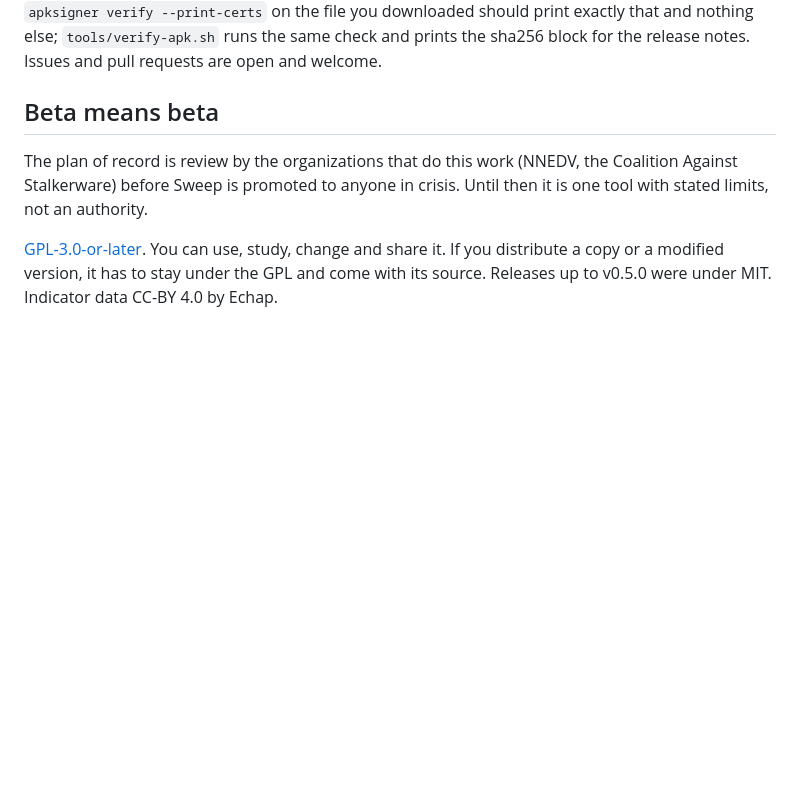
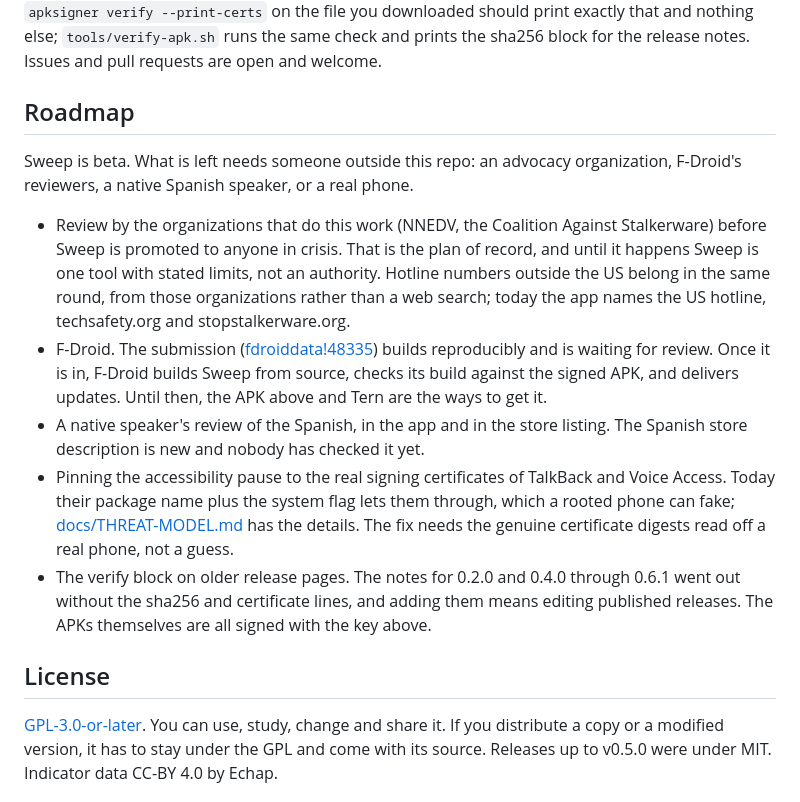
Before and after one commit to munzzyy/sweep, a Markdown page: README.md, the part around the change. GitHub-like rendering; blank space fills up the shorter version.

```diff
--- a/README.md
+++ b/README.md
@@ -126,12 +126,40 @@ exactly that and nothing else; `tools/verify-apk.sh` runs the same check
 and prints the sha256 block for the release notes. Issues and pull
 requests are open and welcome.
 
-## Beta means beta
+## Roadmap
 
-The plan of record is review by the organizations that do this work
-(NNEDV, the Coalition Against Stalkerware) before Sweep is promoted to
-anyone in crisis. Until then it is one tool with stated limits, not an
-authority.
+Sweep is beta. What is left needs someone outside this repo: an advocacy
+organization, F-Droid's reviewers, a native Spanish speaker, or a real
+phone.
+
+- Review by the organizations that do this work (NNEDV, the Coalition
+  Against Stalkerware) before Sweep is promoted to anyone in crisis. That
+  is the plan of record, and until it happens Sweep is one tool with
+  stated limits, not an authority. Hotline numbers outside the US belong
+  in the same round, from those organizations rather than a web search;
+  today the app names the US hotline, techsafety.org and
+  stopstalkerware.org.
+- F-Droid. The submission
+  ([fdroiddata!48335](https://gitlab.com/fdroid/fdroiddata/-/merge_requests/48335))
+  builds reproducibly and is waiting for review. Once it is in, F-Droid
+  builds Sweep from source, checks its build against the signed APK, and
+  delivers updates. Until then, the APK above and Tern are the ways to
+  get it.
+- A native speaker's review of the Spanish, in the app and in the store
+  listing. The Spanish store description is new and nobody has checked
+  it yet.
+- Pinning the accessibility pause to the real signing certificates of
+  TalkBack and Voice Access. Today their package name plus the system
+  flag lets them through, which a rooted phone can fake;
+  [docs/THREAT-MODEL.md](docs/THREAT-MODEL.md) has the details. The fix
+  needs the genuine certificate digests read off a real phone, not a
+  guess.
+- The verify block on older release pages. The notes for 0.2.0 and 0.4.0
+  through 0.6.1 went out without the sha256 and certificate lines, and
+  adding them means editing published releases. The APKs themselves are
+  all signed with the key above.
+
+## License
 
 [GPL-3.0-or-later](LICENSE). You can use, study, change and share it. If you distribute a copy or a modified version, it has to stay under the GPL and come with its source. Releases up to v0.5.0 were under MIT. Indicator data CC-BY 4.0 by Echap.
 
```
Also changed, not shown: CHANGELOG.md (+30 -0 lines).
